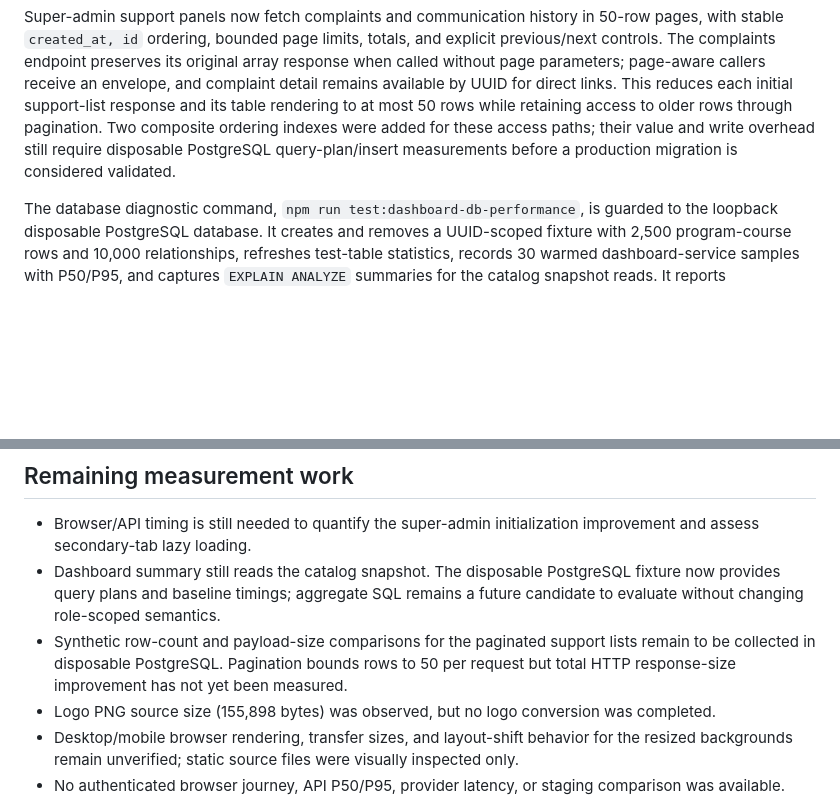
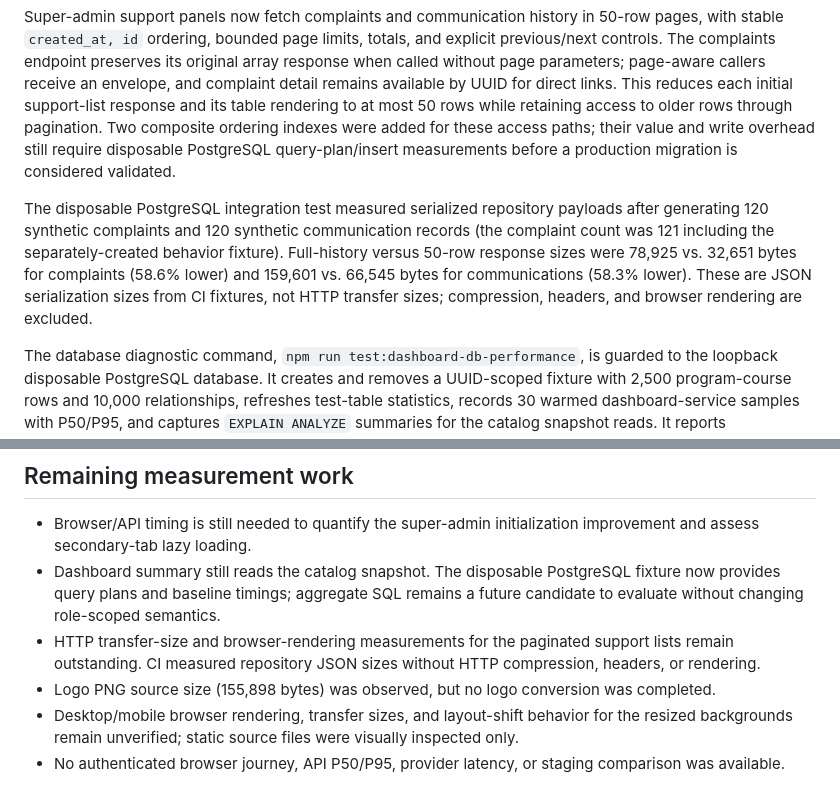
Before and after one commit to HishamX1/Galala-University-study-plan-Full-stack-development-, a Markdown page: docs/performance/performance-implementation.md, 2 parts joined by grey strips. Drawn GitHub-style; blank space fills up the shorter version.

Commit message:
Record support pagination payload measurements

```diff
--- a/docs/performance/performance-implementation.md
+++ b/docs/performance/performance-implementation.md
@@ -13,6 +13,8 @@ This implementation is based on `main` SHA `6b7f7e4c550a9478bf13d3fd0590640a2e18
 User search and role/status filters now render from the in-memory account list instead of fetching `/admin/users` on every input event. Account creation, account updates, and password changes explicitly refresh the list after a successful mutation. The request count for local search/filter interaction drops from one full user-list request per input event to zero; update refresh behavior is preserved.
 
 Super-admin support panels now fetch complaints and communication history in 50-row pages, with stable `created_at, id` ordering, bounded page limits, totals, and explicit previous/next controls. The complaints endpoint preserves its original array response when called without page parameters; page-aware callers receive an envelope, and complaint detail remains available by UUID for direct links. This reduces each initial support-list response and its table rendering to at most 50 rows while retaining access to older rows through pagination. Two composite ordering indexes were added for these access paths; their value and write overhead still require disposable PostgreSQL query-plan/insert measurements before a production migration is considered validated.
+
+The disposable PostgreSQL integration test measured serialized repository payloads after generating 120 synthetic complaints and 120 synthetic communication records (the complaint count was 121 including the separately-created behavior fixture). Full-history versus 50-row response sizes were 78,925 vs. 32,651 bytes for complaints (58.6% lower) and 159,601 vs. 66,545 bytes for communications (58.3% lower). These are JSON serialization sizes from CI fixtures, not HTTP transfer sizes; compression, headers, and browser rendering are excluded.
 
 The database diagnostic command, `npm run test:dashboard-db-performance`, is guarded to the loopback disposable PostgreSQL database. It creates and removes a UUID-scoped fixture with 2,500 program-course rows and 10,000 relationships, refreshes test-table statistics, records 30 warmed dashboard-service samples with P50/P95, and captures `EXPLAIN ANALYZE` summaries for the catalog snapshot reads. It reports measurements without imposing latency thresholds. The GitHub Actions integration job runs it after the PostgreSQL regressions.
 
@@ -38,7 +40,7 @@ Passed on this branch: `npm run check`, `npm run test:dashboard-analytics-perfor
 
 - Browser/API timing is still needed to quantify the super-admin initialization improvement and assess secondary-tab lazy loading.
 - Dashboard summary still reads the catalog snapshot. The disposable PostgreSQL fixture now provides query plans and baseline timings; aggregate SQL remains a future candidate to evaluate without changing role-scoped semantics.
-- Synthetic row-count and payload-size comparisons for the paginated support lists remain to be collected in disposable PostgreSQL. Pagination bounds rows to 50 per request but total HTTP response-size improvement has not yet been measured.
+- HTTP transfer-size and browser-rendering measurements for the paginated support lists remain outstanding. CI measured repository JSON sizes without HTTP compression, headers, or rendering.
 - Logo PNG source size (155,898 bytes) was observed, but no logo conversion was completed.
 - Desktop/mobile browser rendering, transfer sizes, and layout-shift behavior for the resized backgrounds remain unverified; static source files were visually inspected only.
 - No authenticated browser journey, API P50/P95, provider latency, or staging comparison was available. Those end-to-end results remain unverified.
```
